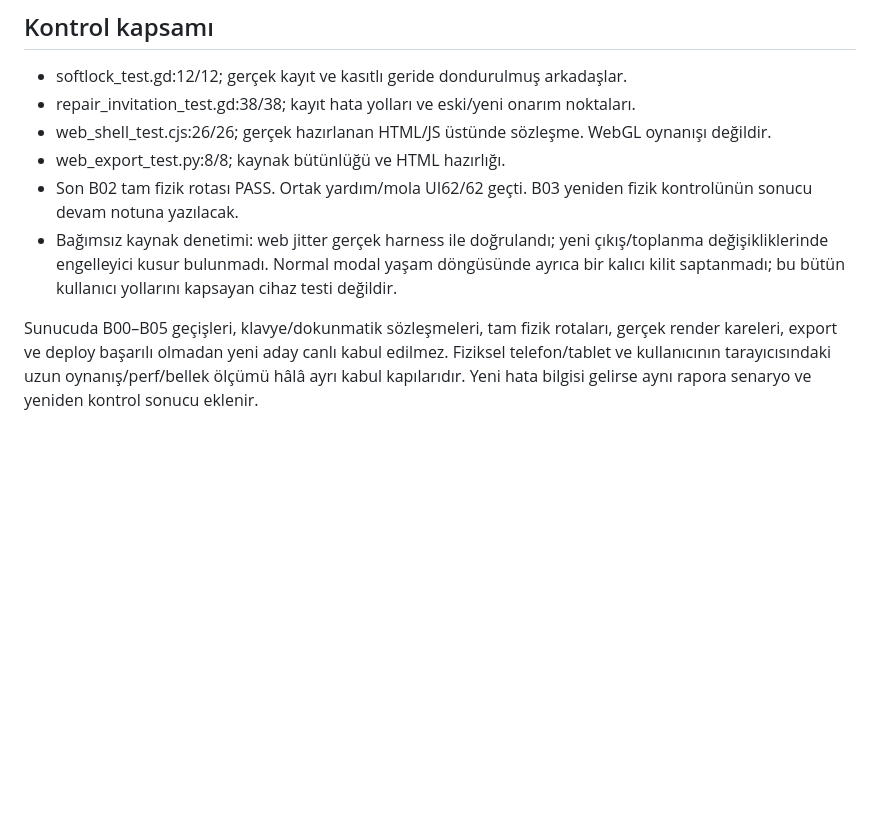
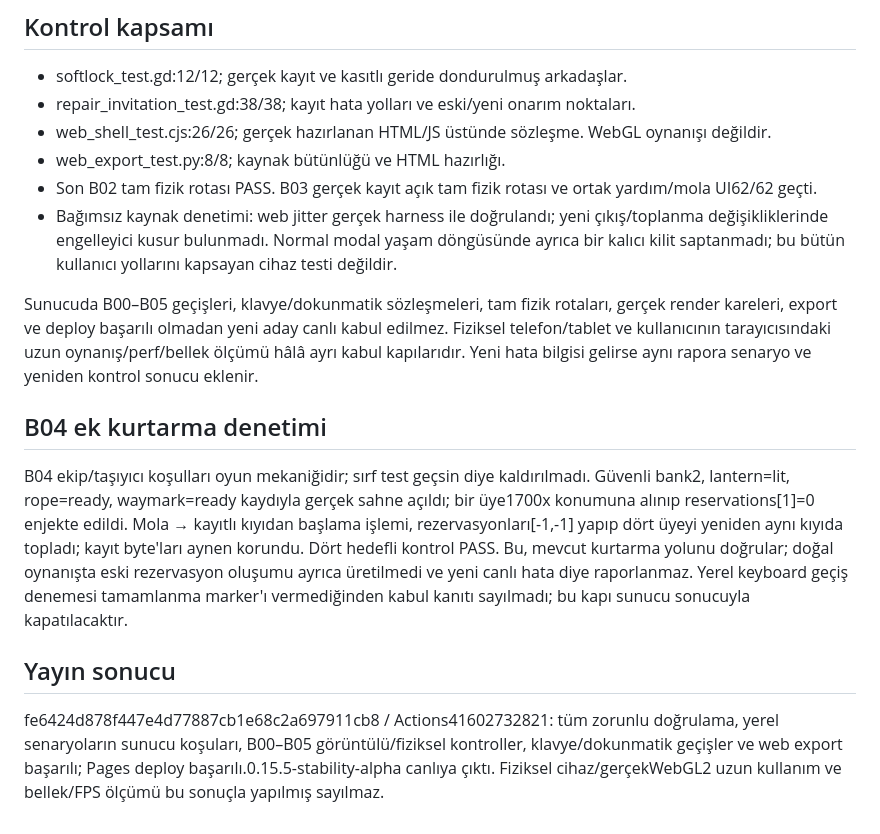
Before and after one commit to rizaaltun/catpat-godot, a Markdown page: docs/BUG-FREEZE-2026-11-03.md, the part around the change. GitHub-like rendering; blank space fills up the shorter version.

```diff
--- a/docs/BUG-FREEZE-2026-11-03.md
+++ b/docs/BUG-FREEZE-2026-11-03.md
@@ -16,7 +16,15 @@
 - repair_invitation_test.gd:38/38; kayıt hata yolları ve eski/yeni onarım noktaları.
 - web_shell_test.cjs:26/26; gerçek hazırlanan HTML/JS üstünde sözleşme. WebGL oynanışı değildir.
 - web_export_test.py:8/8; kaynak bütünlüğü ve HTML hazırlığı.
-- Son B02 tam fizik rotası PASS. Ortak yardım/mola UI62/62 geçti. B03 yeniden fizik kontrolünün sonucu devam notuna yazılacak.
+- Son B02 tam fizik rotası PASS. B03 gerçek kayıt açık tam fizik rotası ve ortak yardım/mola UI62/62 geçti.
 - Bağımsız kaynak denetimi: web jitter gerçek harness ile doğrulandı; yeni çıkış/toplanma değişikliklerinde engelleyici kusur bulunmadı. Normal modal yaşam döngüsünde ayrıca bir kalıcı kilit saptanmadı; bu bütün kullanıcı yollarını kapsayan cihaz testi değildir.
 
 Sunucuda B00–B05 geçişleri, klavye/dokunmatik sözleşmeleri, tam fizik rotaları, gerçek render kareleri, export ve deploy başarılı olmadan yeni aday canlı kabul edilmez. Fiziksel telefon/tablet ve kullanıcının tarayıcısındaki uzun oynanış/perf/bellek ölçümü hâlâ ayrı kabul kapılarıdır. Yeni hata bilgisi gelirse aynı rapora senaryo ve yeniden kontrol sonucu eklenir.
+
+## B04 ek kurtarma denetimi
+
+B04 ekip/taşıyıcı koşulları oyun mekaniğidir; sırf test geçsin diye kaldırılmadı. Güvenli bank2, lantern=lit, rope=ready, waymark=ready kaydıyla gerçek sahne açıldı; bir üye1700x konumuna alınıp reservations[1]=0 enjekte edildi. Mola → kayıtlı kıyıdan başlama işlemi, rezervasyonları[-1,-1] yapıp dört üyeyi yeniden aynı kıyıda topladı; kayıt byte'ları aynen korundu. Dört hedefli kontrol PASS. Bu, mevcut kurtarma yolunu doğrular; doğal oynanışta eski rezervasyon oluşumu ayrıca üretilmedi ve yeni canlı hata diye raporlanmaz. Yerel keyboard geçiş denemesi tamamlanma marker'ı vermediğinden kabul kanıtı sayılmadı; bu kapı sunucu sonucuyla kapatılacaktır.
+
+## Yayın sonucu
+
+fe6424d878f447e4d77887cb1e68c2a697911cb8 / Actions41602732821: tüm zorunlu doğrulama, yerel senaryoların sunucu koşuları, B00–B05 görüntülü/fiziksel kontroller, klavye/dokunmatik geçişler ve web export başarılı; Pages deploy başarılı.0.15.5-stability-alpha canlıya çıktı. Fiziksel cihaz/gerçekWebGL2 uzun kullanım ve bellek/FPS ölçümü bu sonuçla yapılmış sayılmaz.
```
Also changed, not shown: docs/DEVAM-NOTU.md (+8 -0 lines).
